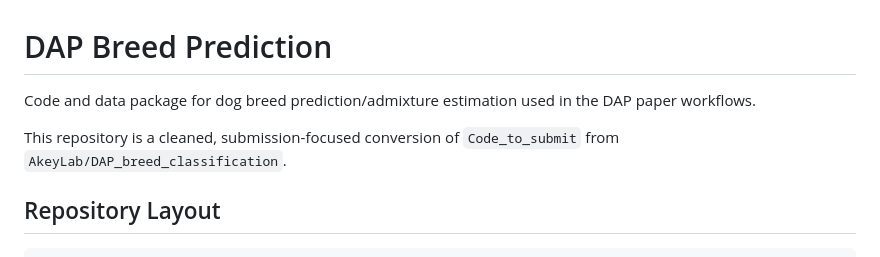
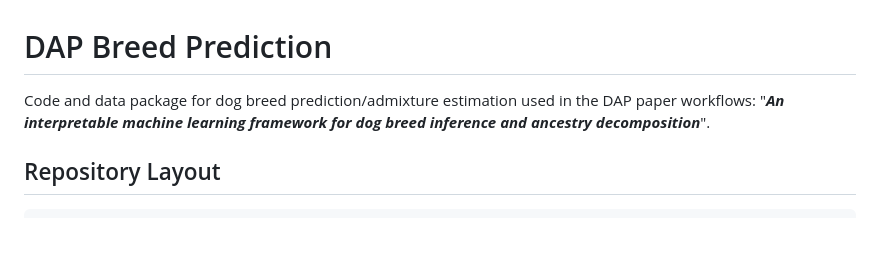
Before and after one commit to AkeyLab/DAP_breed_prediction, a Markdown page: README.md, the part around the change. Rendered like a GitHub page; blank space fills up the shorter version.

Commit message:
Revise README for clarity and completeness
Updated README to include full paper title and removed redundant text.

```diff
--- a/README.md
+++ b/README.md
@@ -1,8 +1,6 @@
 # DAP Breed Prediction
 
-Code and data package for dog breed prediction/admixture estimation used in the DAP paper workflows.
-
-This repository is a cleaned, submission-focused conversion of `Code_to_submit` from `AkeyLab/DAP_breed_classification`.
+Code and data package for dog breed prediction/admixture estimation used in the DAP paper workflows: "***An interpretable machine learning framework for dog breed inference and ancestry decomposition***".
 
 ## Repository Layout
 
```
